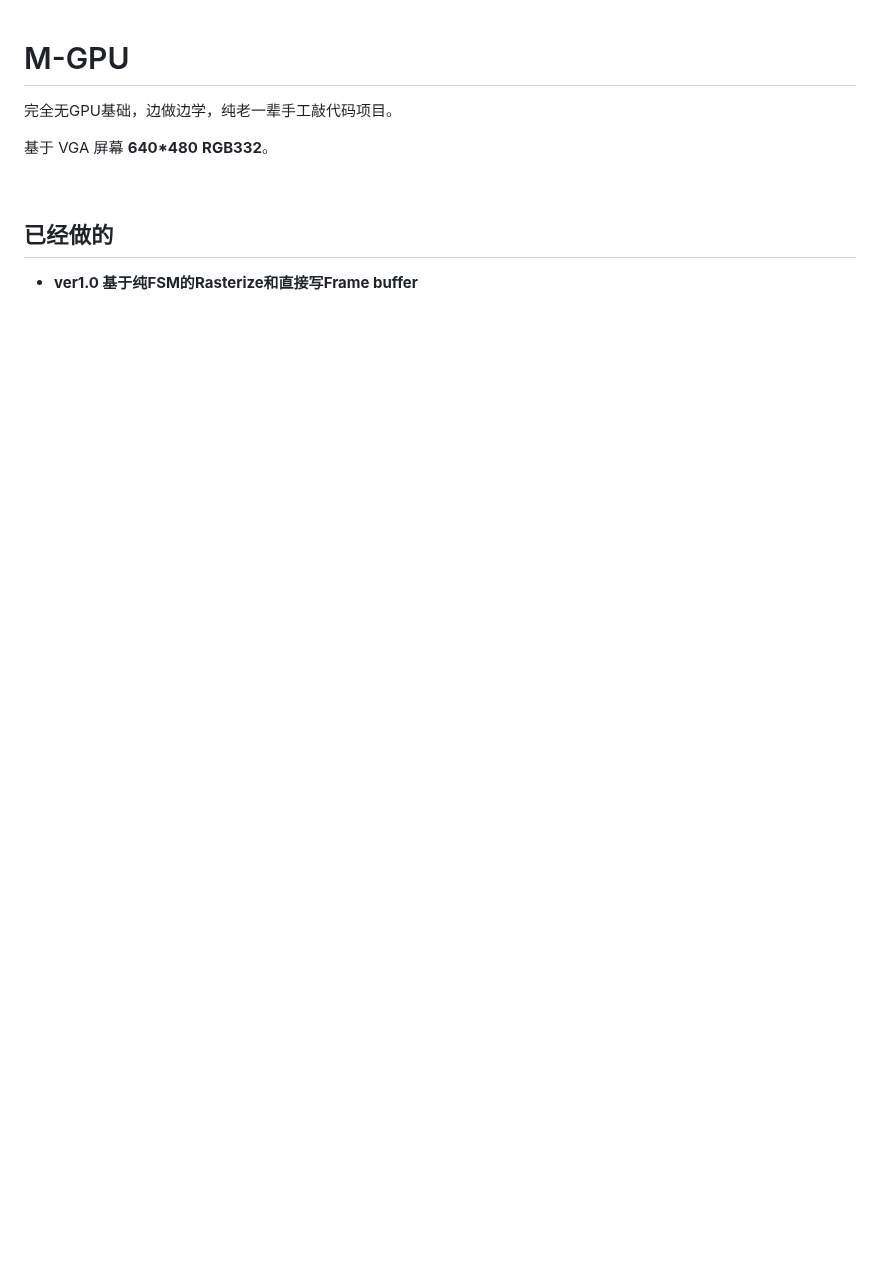
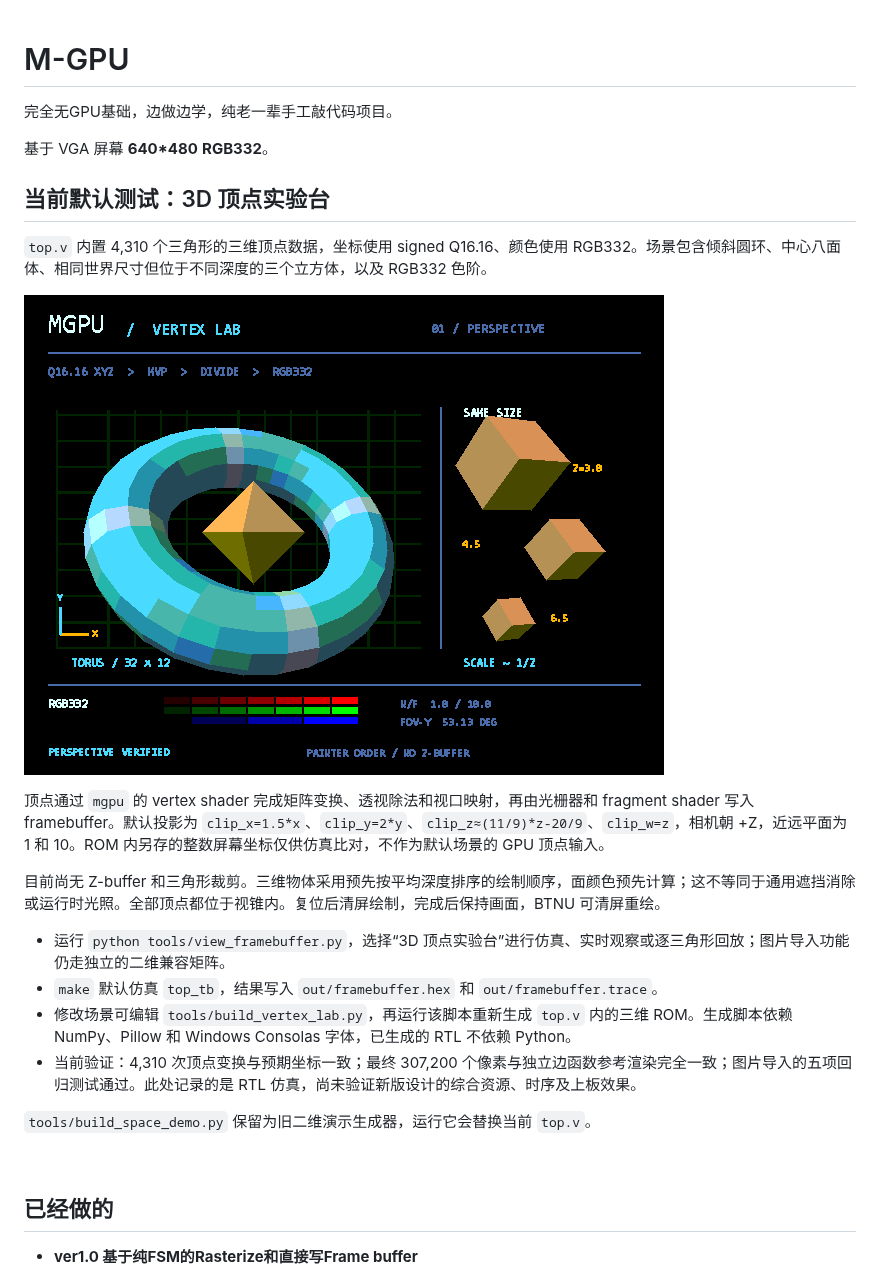
Before and after one commit to xiaomi0530/M-GPU, a Markdown page: README.md, the part around the change. Drawn GitHub-style; pictures changed too: docs/images/vertex_lab.png (added); blank space fills up the shorter version.

```diff
--- a/README.md
+++ b/README.md
@@ -3,6 +3,23 @@
 完全无GPU基础，边做边学，纯老一辈手工敲代码项目。
 
 基于 VGA 屏幕 **640*480** **RGB332**。
+
+## 当前默认测试：3D 顶点实验台
+
+`top.v` 内置 4,310 个三角形的三维顶点数据，坐标使用 signed Q16.16、颜色使用 RGB332。场景包含倾斜圆环、中心八面体、相同世界尺寸但位于不同深度的三个立方体，以及 RGB332 色阶。
+
+![3D 顶点实验台 RTL 仿真](docs/images/vertex_lab.png)
+
+顶点通过 `mgpu` 的 vertex shader 完成矩阵变换、透视除法和视口映射，再由光栅器和 fragment shader 写入 framebuffer。默认投影为 `clip_x=1.5*x`、`clip_y=2*y`、`clip_z≈(11/9)*z-20/9`、`clip_w=z`，相机朝 +Z，近远平面为 1 和 10。ROM 内另存的整数屏幕坐标仅供仿真比对，不作为默认场景的 GPU 顶点输入。
+
+目前尚无 Z-buffer 和三角形裁剪。三维物体采用预先按平均深度排序的绘制顺序，面颜色预先计算；这不等同于通用遮挡消除或运行时光照。全部顶点都位于视锥内。复位后清屏绘制，完成后保持画面，BTNU 可清屏重绘。
+
+- 运行 `python tools/view_framebuffer.py`，选择“3D 顶点实验台”进行仿真、实时观察或逐三角形回放；图片导入功能仍走独立的二维兼容矩阵。
+- `make` 默认仿真 `top_tb`，结果写入 `out/framebuffer.hex` 和 `out/framebuffer.trace`。
+- 修改场景可编辑 `tools/build_vertex_lab.py`，再运行该脚本重新生成 `top.v` 内的三维 ROM。生成脚本依赖 NumPy、Pillow 和 Windows Consolas 字体，已生成的 RTL 不依赖 Python。
+- 当前验证：4,310 次顶点变换与预期坐标一致；最终 307,200 个像素与独立边函数参考渲染完全一致；图片导入的五项回归测试通过。此处记录的是 RTL 仿真，尚未验证新版设计的综合资源、时序及上板效果。
+
+`tools/build_space_demo.py` 保留为旧二维演示生成器，运行它会替换当前 `top.v`。
 
 <br>
 
```
Also changed, not shown: 17 other files.
